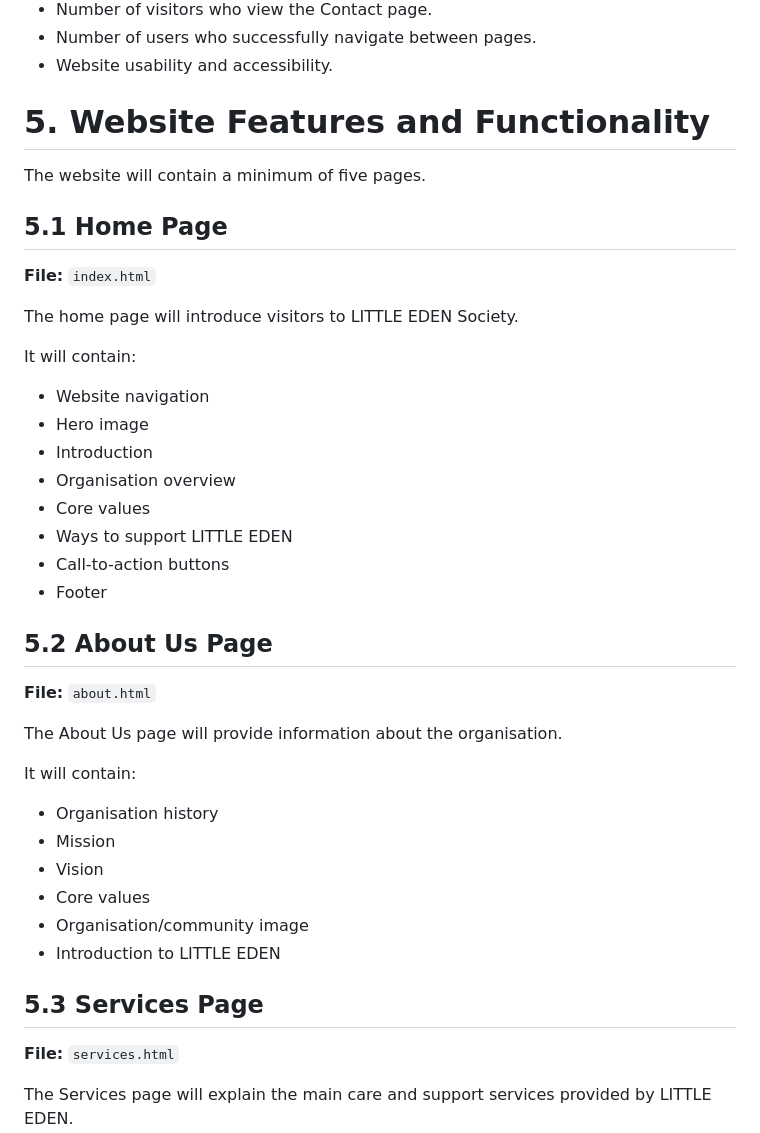
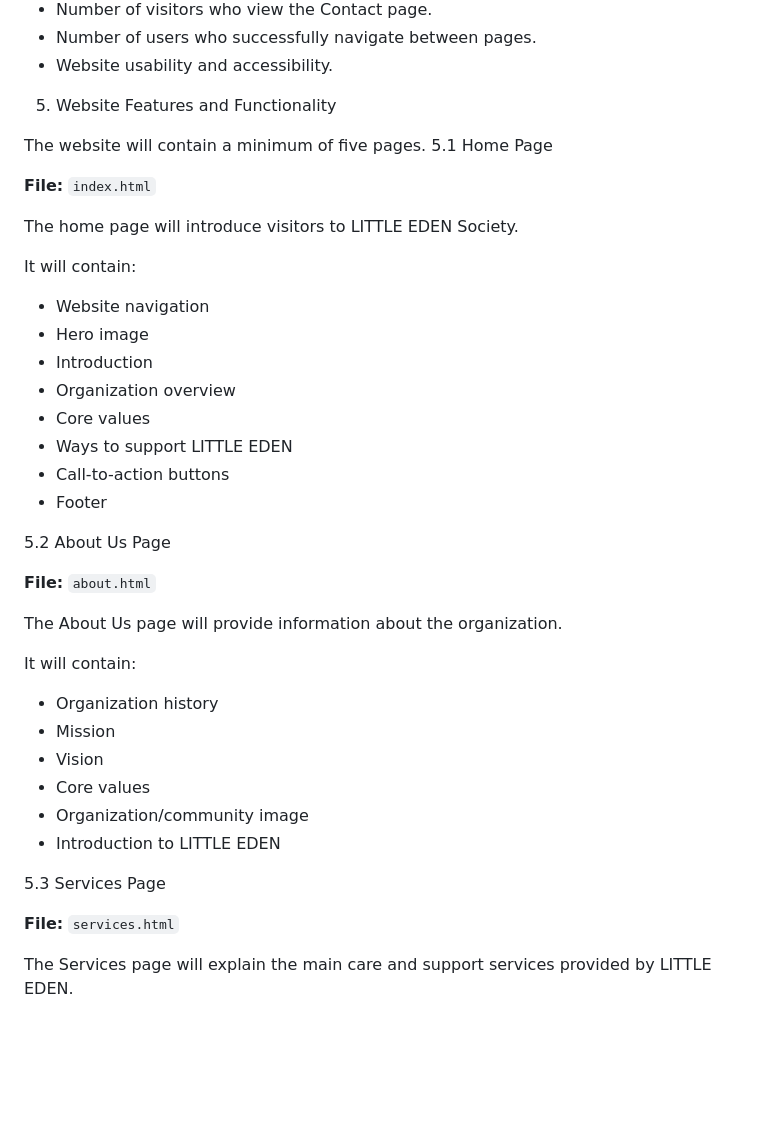
Before and after one commit to Malibongwe-2019/Malibongwe-2019, a Markdown page: README.md, the part around one of its changes. GitHub-like rendering; blank space fills up the shorter version.

```diff
--- a/README.md
+++ b/README.md
@@ -102,12 +96,10 @@ The success of the website can be measured using the following indicators:
 - Website usability and accessibility.
 
 
-
-# 5. Website Features and Functionality
+ 5. Website Features and Functionality
 
 The website will contain a minimum of five pages.
-
-## 5.1 Home Page
+ 5.1 Home Page
 
 **File:** `index.html`
 
@@ -118,7 +110,7 @@ It will contain:
 - Website navigation
 - Hero image
 - Introduction
-- Organisation overview
+- Organization overview
 - Core values
 - Ways to support LITTLE EDEN
 - Call-to-action buttons
@@ -126,24 +118,24 @@ It will contain:
 
 
 
-## 5.2 About Us Page
+5.2 About Us Page
 
 **File:** `about.html`
 
-The About Us page will provide information about the organisation.
+The About Us page will provide information about the organization.
 
 It will contain:
 
-- Organisation history
+- Organization history
 - Mission
 - Vision
 - Core values
-- Organisation/community image
+- Organization/community image
 - Introduction to LITTLE EDEN
 
 
 
-## 5.3 Services Page
+ 5.3 Services Page
 
 **File:** `services.html`
 
```
Also changed, not shown: other parts of README.md (+17 -23 lines).
